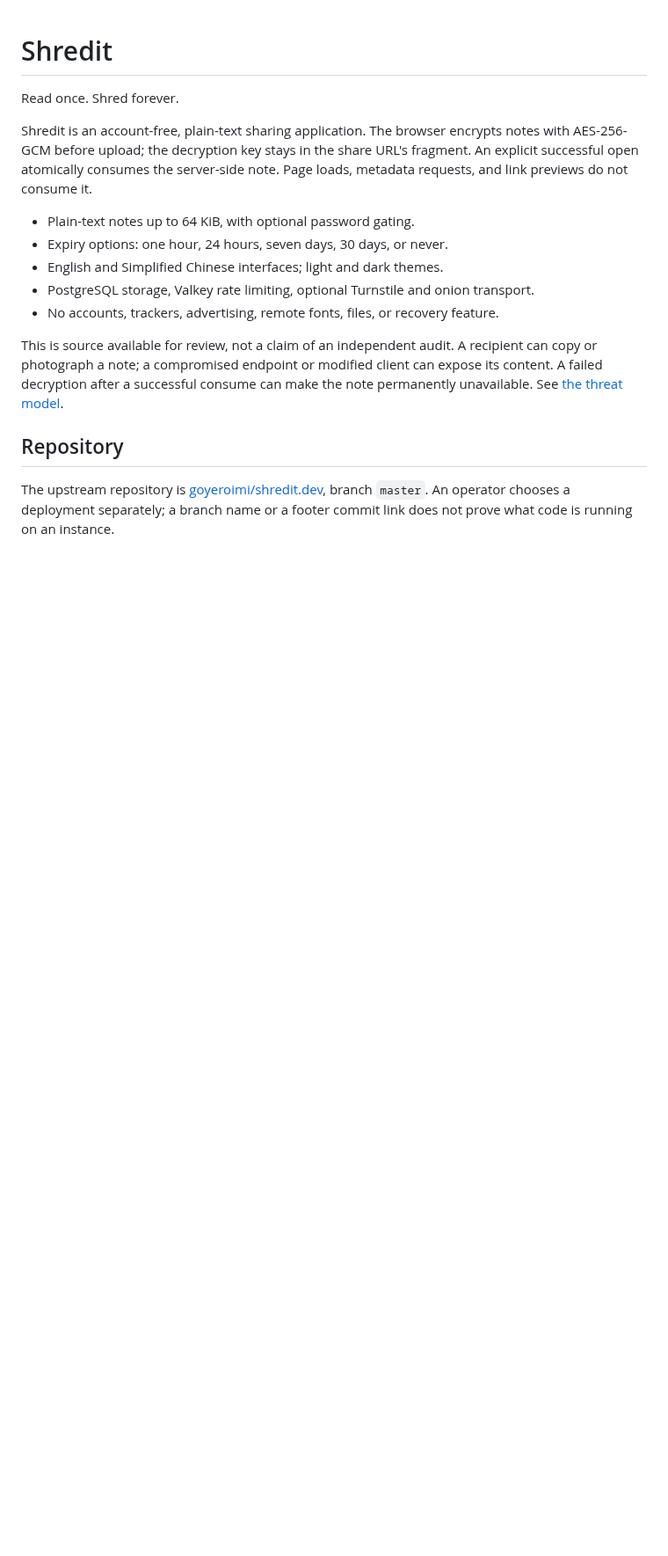
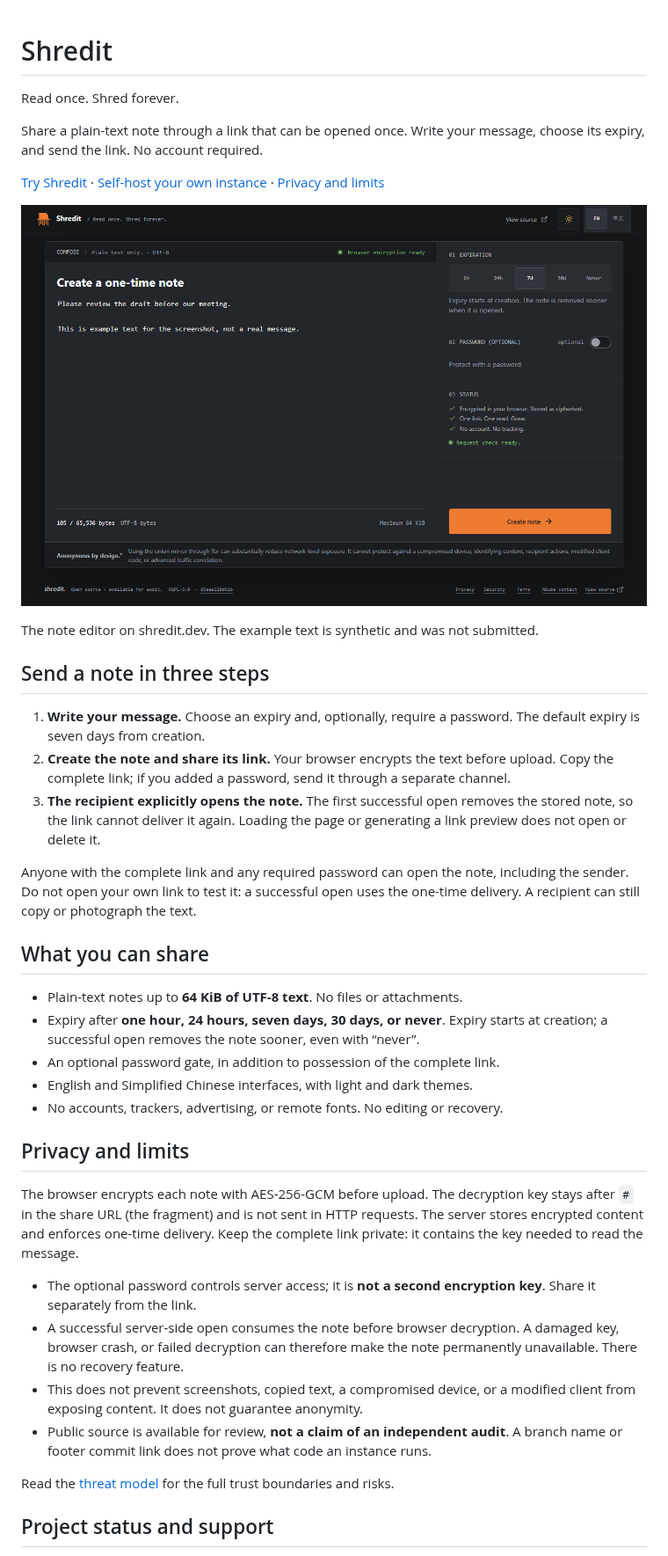
Before and after one commit to goyeroimi/shredit.dev, a Markdown page: README.md, the part around one of its changes. Shown at 88% size. Rendered like a GitHub page; pictures changed too: docs/images/shredit-compose.png (added); blank space fills up the shorter version.

Commit message:
docs: make repository introduction user-focused

```diff
--- a/README.md
+++ b/README.md
@@ -2,25 +2,58 @@
 
 Read once. Shred forever.
 
-Shredit is an account-free, plain-text sharing application. The browser encrypts
-notes with AES-256-GCM before upload; the decryption key stays in the share URL's
-fragment. An explicit successful open atomically consumes the server-side note.
-Page loads, metadata requests, and link previews do not consume it.
+Share a plain-text note through a link that can be opened once. Write your
+message, choose its expiry, and send the link. No account required.
 
-- Plain-text notes up to 64 KiB, with optional password gating.
-- Expiry options: one hour, 24 hours, seven days, 30 days, or never.
-- English and Simplified Chinese interfaces; light and dark themes.
-- PostgreSQL storage, Valkey rate limiting, optional Turnstile and onion transport.
-- No accounts, trackers, advertising, remote fonts, files, or recovery feature.
+[Try Shredit](https://shredit.dev/) · [Self-host your own instance](docs/FORKING.md)
+· [Privacy and limits](#privacy-and-limits)
 
-This is source available for review, not a claim of an independent audit. A
-recipient can copy or photograph a note; a compromised endpoint or modified
-client can expose its content. A failed decryption after a successful consume can
-make the note permanently unavailable. See [the threat model](THREAT_MODEL.md).
+![Shredit's dark-theme note editor with expiry choices, an optional password gate, and a Create note button](docs/images/shredit-compose.png)
 
-## Repository
+The note editor on shredit.dev. The example text is synthetic and was not submitted.
 
-The upstream repository is
-[goyeroimi/shredit.dev](https://github.com/goyeroimi/shredit.dev), branch
-`master`. An operator chooses a deployment separately; a branch name or a
-footer commit link does not prove what code is running on an instance.
+## Send a note in three steps
+
+1. **Write your message.** Choose an expiry and, optionally, require a password.
+   The default expiry is seven days from creation.
+2. **Create the note and share its link.** Your browser encrypts the text before
+   upload. Copy the complete link; if you added a password, send it through a
+   separate channel.
+3. **The recipient explicitly opens the note.** The first successful open removes
+   the stored note, so the link cannot deliver it again. Loading the page or
+   generating a link preview does not open or delete it.
+
+Anyone with the complete link and any required password can open the note,
+including the sender. Do not open your own link to test it: a successful open
+uses the one-time delivery. A recipient can still copy or photograph the text.
+
+## What you can share
+
+- Plain-text notes up to **64 KiB of UTF-8 text**. No files or attachments.
+- Expiry after **one hour, 24 hours, seven days, 30 days, or never**. Expiry starts
+  at creation; a successful open removes the note sooner, even with “never”.
+- An optional password gate, in addition to possession of the complete link.
+- English and Simplified Chinese interfaces, with light and dark themes.
+- No accounts, trackers, advertising, or remote fonts. No editing or recovery.
+
+## Privacy and limits
+
+The browser encrypts each note with AES-256-GCM before upload. The decryption key
+stays after `#` in the share URL (the fragment) and is not sent in HTTP requests.
+The server stores encrypted content and enforces one-time delivery. Keep the
+complete link private: it contains the key needed to read the message.
+
+- The optional password controls server access; it is **not a second encryption
+  key**. Share it separately from the link.
+- A successful server-side open consumes the note before browser decryption.
+  A damaged key, browser crash, or failed decryption can therefore make the note
+  permanently unavailable. There is no recovery feature.
+- This does not prevent screenshots, copied text, a compromised device, or a
+  modified client from exposing content. It does not guarantee anonymity.
+- Public source is available for review, **not a claim of an independent audit**.
+  A branch name or footer commit link does not prove what code an instance runs.
+
+Read the [threat model](THREAT_MODEL.md) for the full trust boundaries and risks.
+
+## Project status and support
+
```
Also changed, not shown: other parts of README.md (+31 -30 lines), CONTRIBUTING.md (added, +99 -0 lines).
